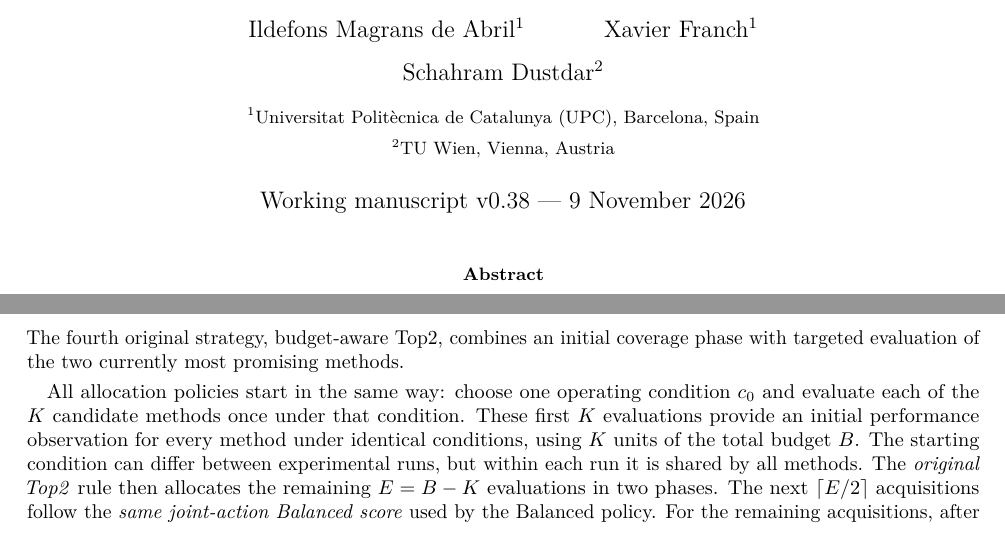
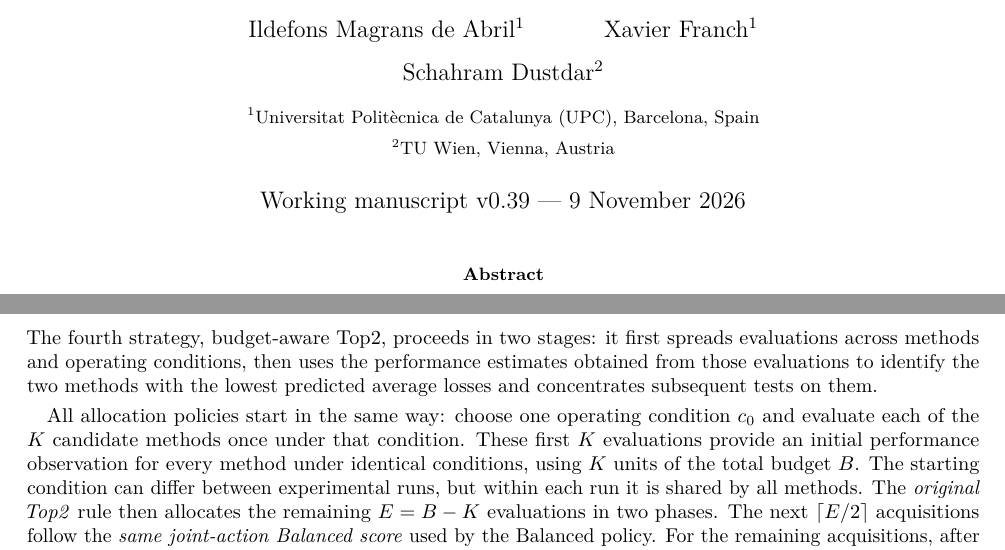
Before and after one commit to ildefons/praise-cao-sim, a LaTeX paper (first_science/b1/planb_validation/paper_systems/main.tex): two parts of pages 1 and 5 of 11, joined at a grey line, cut so that both start at the same text. Compiled offline with pdfLaTeX.

Commit message:
Clarify Top2 selects promising methods only after initial coverage

```diff
--- a/first_science/b1/planb_validation/paper_systems/main.tex
+++ b/first_science/b1/planb_validation/paper_systems/main.tex
@@ -22,7 +22,7 @@
 \author{Ildefons Magrans de Abril$^{1}$ \and Xavier Franch$^{1}$ \and Schahram Dustdar$^{2}$\\[6pt]
 \small $^{1}$Universitat Polit\`ecnica de Catalunya (UPC), Barcelona, Spain\\
 \small $^{2}$TU Wien, Vienna, Austria}
-\date{Working manuscript v0.38 --- 9 November 2026}
+\date{Working manuscript v0.39 --- 9 November 2026}
 
 \begin{document}
 \maketitle
@@ -169,7 +169,7 @@ S_{a,c}^{\mathrm{Inf}}=
 \end{equation}
 Here $m_a$ is the predicted domain-average loss and $q_a$ its posterior variance. A competing method $b$ contributes strongly when the estimated losses are close relative to their combined uncertainty, and weakly when they are clearly separated. The score favors a test with high variance reduction that can help resolve an uncertain ranking; the exponential factor is a heuristic ambiguity weight, not a probability of being best.
 \end{description}
-The fourth original strategy, budget-aware Top2, combines an initial coverage phase with targeted evaluation of the two currently most promising methods.
+The fourth strategy, budget-aware Top2, proceeds in two stages: it first spreads evaluations across methods and operating conditions, then uses the performance estimates obtained from those evaluations to identify the two methods with the lowest predicted average losses and concentrates subsequent tests on them.
 
 All allocation policies start in the same way: choose one operating condition $c_0$ and evaluate each of the $K$ candidate methods once under that condition. These first $K$ evaluations provide an initial performance observation for every method under identical conditions, using $K$ units of the total budget $B$. The starting condition can differ between experimental runs, but within each run it is shared by all methods. The \emph{original Top2} rule then allocates the remaining $E=B-K$ evaluations in two phases. The next $\lceil E/2\rceil$ acquisitions follow the \emph{same joint-action Balanced score} used by the Balanced policy. For the remaining acquisitions, after each update choose the current two smallest-posterior-mean predictors $T=\operatorname{Top2}_{\min}\{m_a\}$ and select
 \begin{equation}
```
